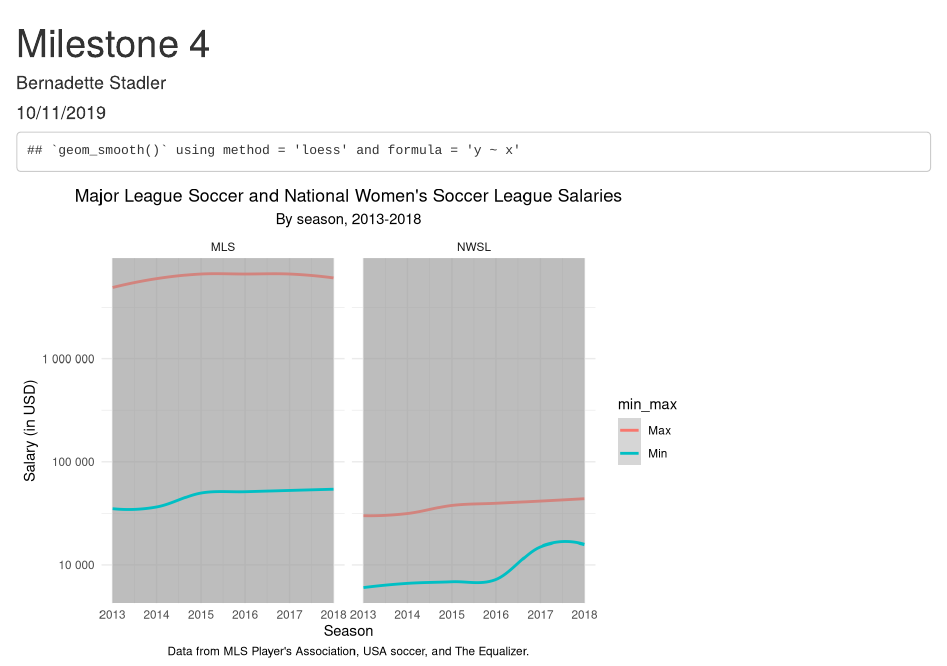
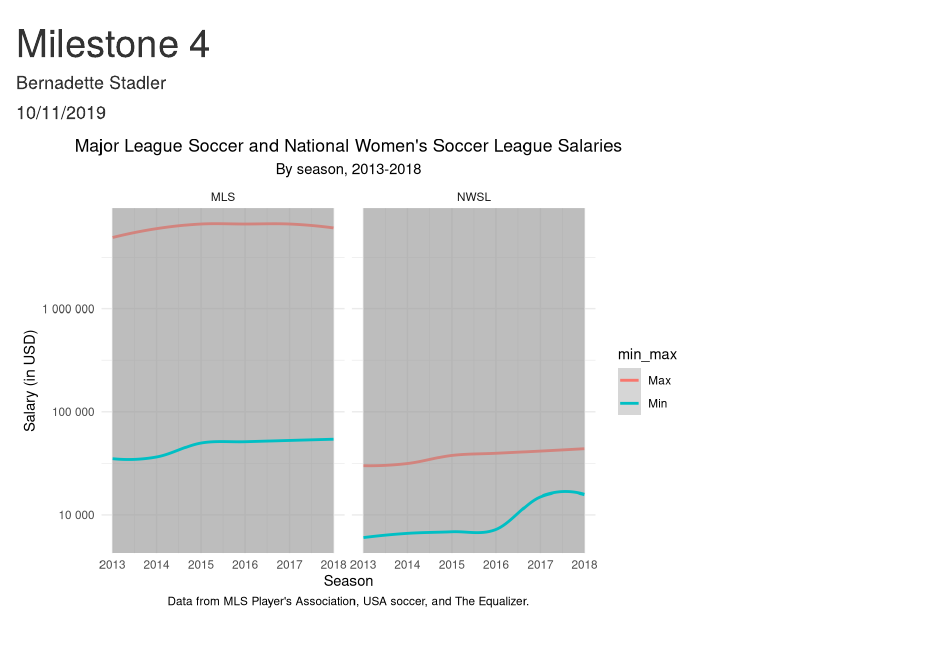
Before and after one commit to bernadette-stadler/milestone-4, an R Markdown document (milestone-4.Rmd): the page in a window 1100 px wide, from its top. Rendered offline with R 4.5, knitr and Pandoc, with nearby package versions; column names are cleaned by a stand-in for the janitor package.

Commit message:
Played around with options a bit more; setteled on this line graph as the best option.

````diff
--- a/milestone-4.Rmd
+++ b/milestone-4.Rmd
@@ -68,18 +68,19 @@ min_max_data <- mls_salaries %>%
   # clean names because some came through in a weird format
 
   melt(id = "season") %>%
-  mutate(min_max = ifelse(
-    variable %in% c("min_salary_mls", "min_salary_nwsl"), "Min", "Max")
-    ) %>%
   mutate(league = ifelse(
     variable %in% c("max_salary_nwsl","min_salary_nwsl"), "NWSL", "MLS")
+  ) %>%
+  mutate(min_max = ifelse(
+    variable %in% c("max_salary_nwsl","max_salary_mls"), "Max", "Min")
   )
+
 # format the data so that there are separate columns indicating min or max
 # salary as well as the league so that I later use these variables in my ggplot
 
 ```
 
-```{r make ggplot,  echo = FALSE, warning = FALSE}
+```{r make ggplot, warning = FALSE, message = FALSE}
 
 min_max_data %>%
   select(season, value, min_max, league) %>%
@@ -90,7 +91,7 @@ min_max_data %>%
   ggplot() +
   geom_smooth(aes(x = season, y = value, color = min_max)) +
 
-  # make the ggplot,
+  # make the ggplot.
 
   facet_wrap(~league) +
 
@@ -99,13 +100,9 @@ min_max_data %>%
   scale_y_log10(labels = number_format(scale = 1)) +
 
   # scale the y axis. When the y axis is not a logorithmic scale, you basically
-  # can't see any columns other than the MLS maximum salary. I'm still not 100%
-  # sure that this is the best rescaling because it makes the extent of the
-  # salary differences much less striking. However, lots of googling made it
-  # clear that axis breaks are a no-no in ggplot, and I couldn't leave the
-  # graph as it was, so a logorithmic scale seemed to make the most sense.
-  # To mitigate some of the non-intuitiveness of the log scale, I changed the
-  # y axis so that values are reported in numbers, not as log funcitons.
+  # can't see any lines other than the MLS maximum salary. To mitigate some of
+  # the non-intuitiveness of the log scale, I changed the y axis so that values
+  # are reported in numbers, not as log funcitons.
 
     labs(
     title = "Major League Soccer and National Women's Soccer League Salaries",
````
Also changed, not shown: milestone-4.html, milestone-4.Rmd (2 more changed lines).
